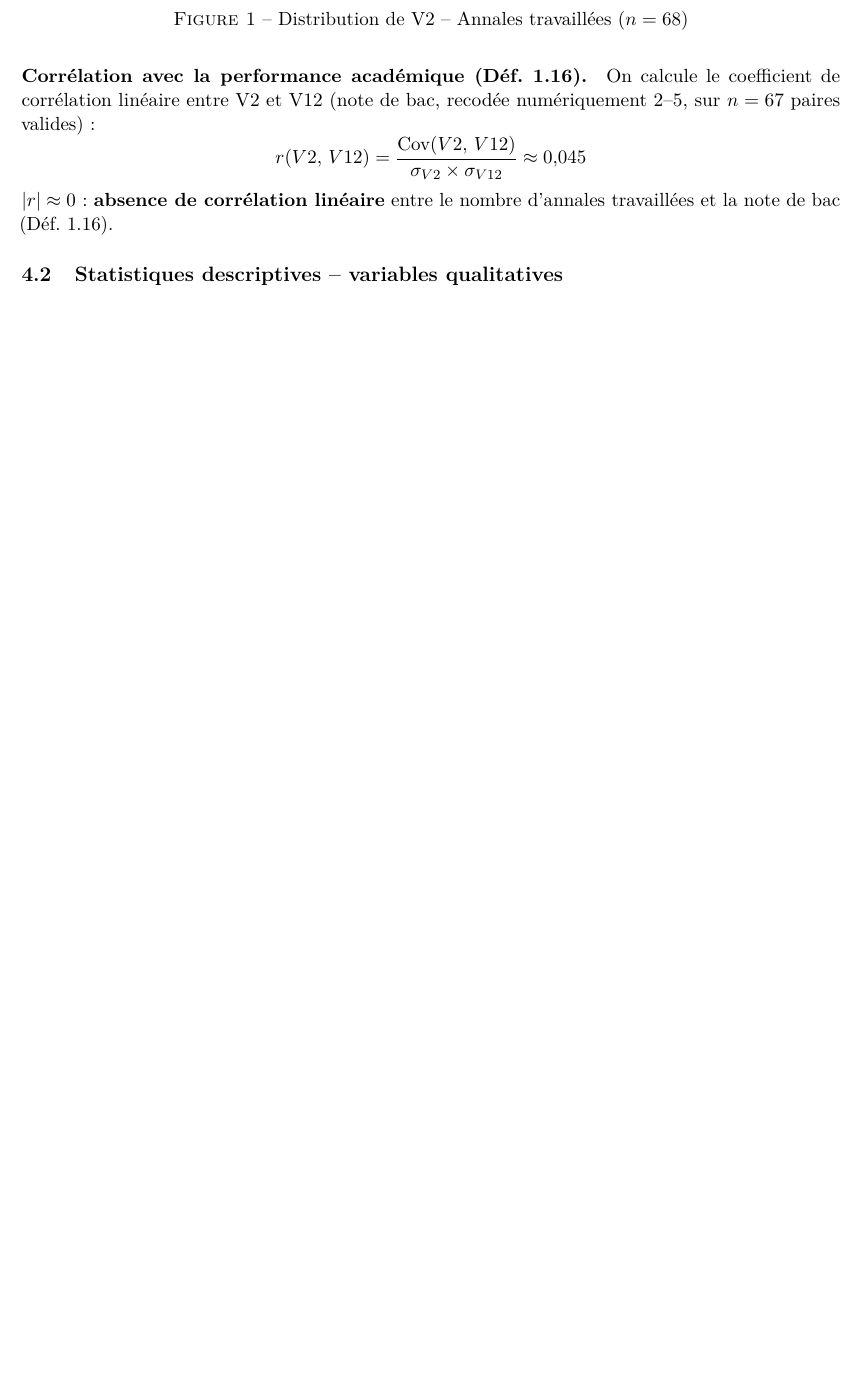
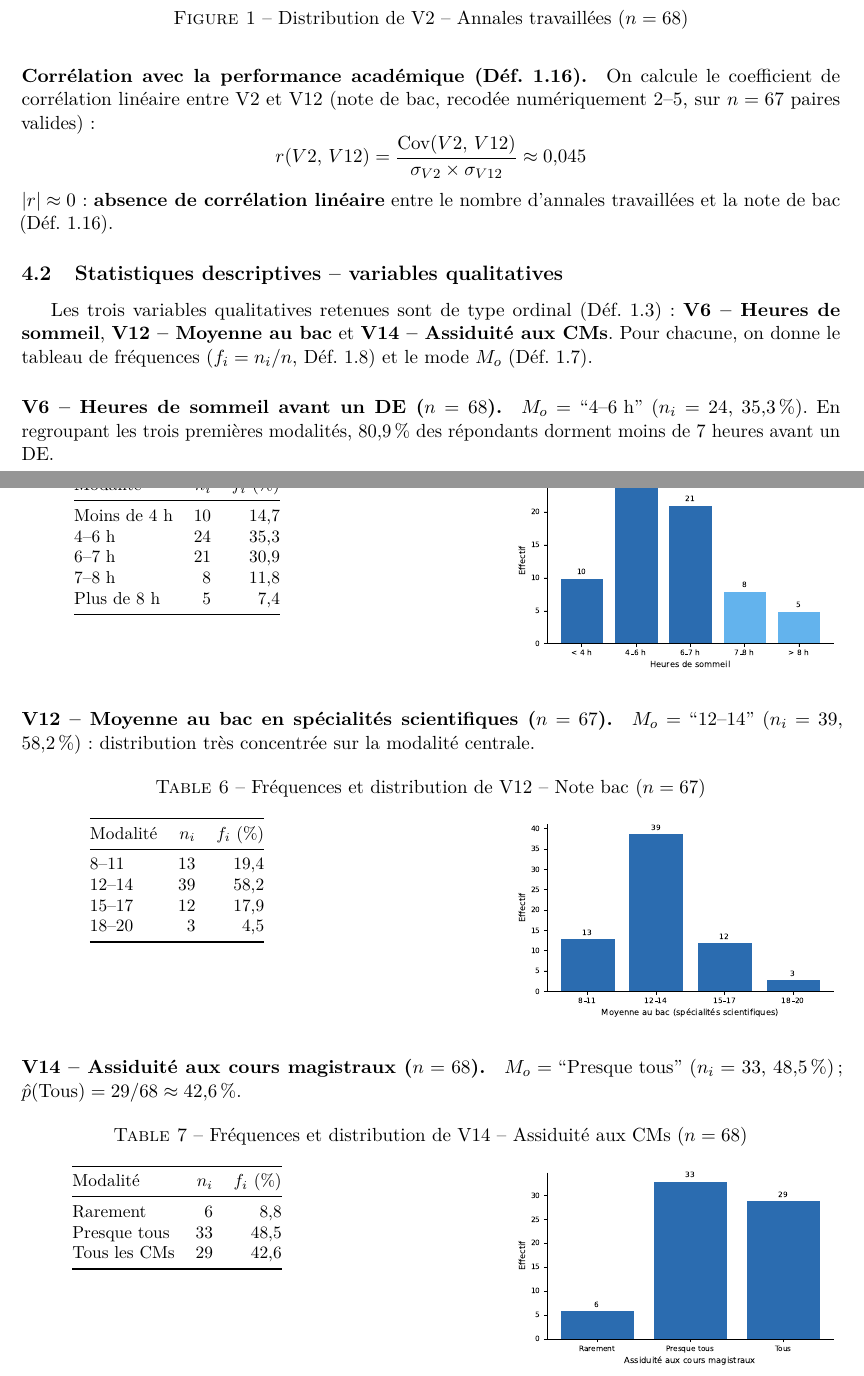
Before and after one commit to Tezay/academic-performance-statistics, a LaTeX document (rapport/main.tex, which reads rapport/sections/04b_desc_qualitatives.tex): part of page 4 of 4 before the commit and two parts of pages 4 and 5 of 6 after it, the two joined at a grey line, cut so that both start at the same text, the shorter picture padded with empty space. Compiled offline with pdfLaTeX.

Commit message:
Add qualitative descriptive stats, statistical formulation and H0/H1 hypotheses

```diff
--- a/rapport/sections/04b_desc_qualitatives.tex
+++ b/rapport/sections/04b_desc_qualitatives.tex
@@ -1,17 +1,20 @@
 % ============================================================
 %  Section 4.2 – Statistiques descriptives (variables qualitatives)
-% ============================================================
-%
-%  Pour chaque variable qualitative du sondage ADD_SC3_SC4.csv :
-%
-%  - Tableau de fréquences : effectifs ni et fréquences fi = ni/n (Déf. 1.8)
-%  - Mode Mo (Déf. 1.7) : modalité la plus fréquente
-%  - Diagramme à bâtons ou circulaire (voir Fig. 1.2 du cours)
-%
-%  Sauvegarder les figures dans rapport/figures/
-%
+%  Responsable : Membre 3
+%  Formules : Chapitre 1 du cours SM403
 % ============================================================
 
 \subsection{Statistiques descriptives -- variables qualitatives}
 
-% TODO : tableaux et diagrammes
+Les trois variables qualitatives retenues sont de type ordinal (Déf.~1.3) :
+\textbf{V6 -- Heures de sommeil}, \textbf{V12 -- Moyenne au bac} et
+\textbf{V14 -- Assiduité aux CMs}.
+Pour chacune, on donne le tableau de fréquences (\(f_i = n_i/n\), Déf.~1.8)
+et le mode \(M_o\) (Déf.~1.7).
+
+% ── V6 ──────────────────────────────────────────────────────────────────────
+\paragraph{V6 -- Heures de sommeil avant un DE (\(n = 68\)).}
+
+\(M_o = \text{``4--6 h''}\) (\(n_i = 24\), \(35{,}3\,\%\)).
+En regroupant les trois premières modalités, \(80{,}9\,\%\) des répondants
+dorment moins de 7~heures avant un DE.
@@ -17,0 +25,85 @@
+  \label{tab:v6}
+  \begin{minipage}[t]{0.38\linewidth}
+    \vspace{0pt}
+    \small\centering
+    \begin{tabular}{@{}lrr@{}}
+      \toprule
+      Modalité     & \(n_i\) & \(f_i\) (\%) \\
+      \midrule
+      Moins de 4 h & 10 & 14{,}7 \\
+      4--6 h       & 24 & 35{,}3 \\
+      6--7 h       & 21 & 30{,}9 \\
+      7--8 h       &  8 & 11{,}8 \\
+      Plus de 8 h  &  5 &  7{,}4 \\
+      \bottomrule
+    \end{tabular}
+  \end{minipage}
+  \hfill
+  \begin{minipage}[t]{0.40\linewidth}
+    \vspace{0pt}
+    \centering
+    \includegraphics[width=\linewidth]{figures/bar_v6.pdf}
+  \end{minipage}
+\end{table}
+
+% ── V12 ─────────────────────────────────────────────────────────────────────
+\paragraph{V12 -- Moyenne au bac en spécialités scientifiques (\(n = 67\)).}
+
+\(M_o = \text{``12--14''}\) (\(n_i = 39\), \(58{,}2\,\%\)) : distribution très concentrée sur la modalité centrale.
+
+\begin{table}[H]
+  \centering
+  \caption{Fréquences et distribution de V12 -- Note bac (\(n = 67\))}
+  \label{tab:v12}
+  \begin{minipage}[t]{0.38\linewidth}
+    \vspace{0pt}
+    \small\centering
+    \begin{tabular}{@{}lrr@{}}
+      \toprule
+      Modalité & \(n_i\) & \(f_i\) (\%) \\
+      \midrule
+      8--11    & 13 & 19{,}4 \\
+      12--14   & 39 & 58{,}2 \\
+      15--17   & 12 & 17{,}9 \\
+      18--20   &  3 &  4{,}5 \\
+      \bottomrule
+    \end{tabular}
+  \end{minipage}
+  \hfill
+  \begin{minipage}[t]{0.40\linewidth}
+    \vspace{0pt}
+    \centering
+    \includegraphics[width=\linewidth]{figures/bar_v12.pdf}
+  \end{minipage}
+\end{table}
+
+% ── V14 ─────────────────────────────────────────────────────────────────────
+\paragraph{V14 -- Assiduité aux cours magistraux (\(n = 68\)).}
+
+\(M_o = \text{``Presque tous''}\) (\(n_i = 33\), \(48{,}5\,\%\)) ;
+\(\hat{p}(\text{Tous}) = 29/68 \approx 42{,}6\,\%\).
+
+\begin{table}[H]
+  \centering
+  \caption{Fréquences et distribution de V14 -- Assiduité aux CMs (\(n = 68\))}
+  \label{tab:v14}
+  \begin{minipage}[t]{0.38\linewidth}
+    \vspace{0pt}
+    \small\centering
+    \begin{tabular}{@{}lrr@{}}
+      \toprule
+      Modalité     & \(n_i\) & \(f_i\) (\%) \\
+      \midrule
+      Rarement     &  6 &  8{,}8 \\
+      Presque tous & 33 & 48{,}5 \\
+      Tous les CMs & 29 & 42{,}6 \\
+      \bottomrule
+    \end{tabular}
+  \end{minipage}
+  \hfill
+  \begin{minipage}[t]{0.40\linewidth}
+    \vspace{0pt}
+    \centering
+    \includegraphics[width=\linewidth]{figures/bar_v14.pdf}
+  \end{minipage}
+\end{table}
```
Also changed, not shown: PRESENTATION.md (+17 -15 lines), rapport/sections/02_formulation.tex (+54 -26 lines), rapport/figures/bar_v12.pdf, rapport/figures/bar_v14.pdf, rapport/figures/bar_v6.pdf, rapport/figures/box_v2.pdf, rapport/figures/hist_v2.pdf, rapport/sections/04b_desc_qualitatives.tex (4 more changed lines).
